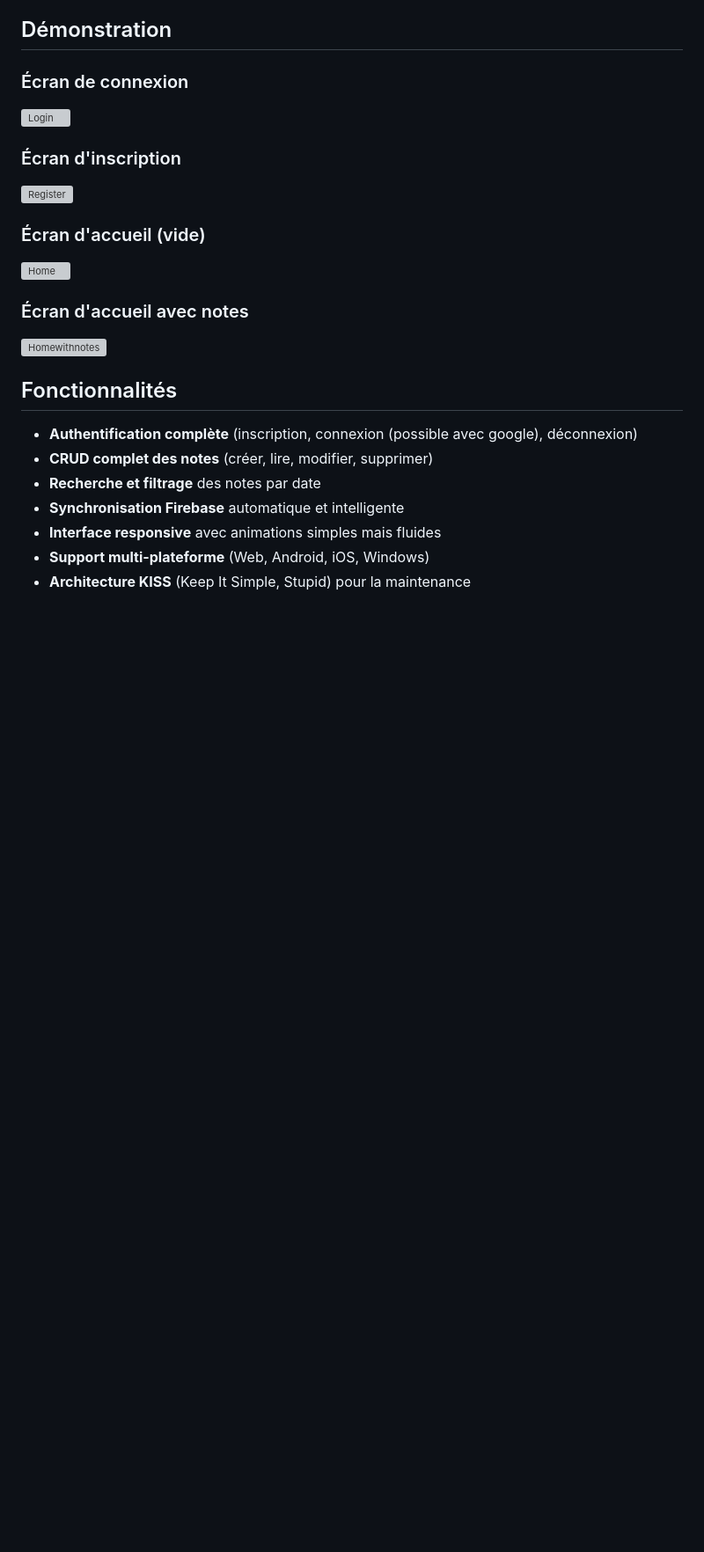
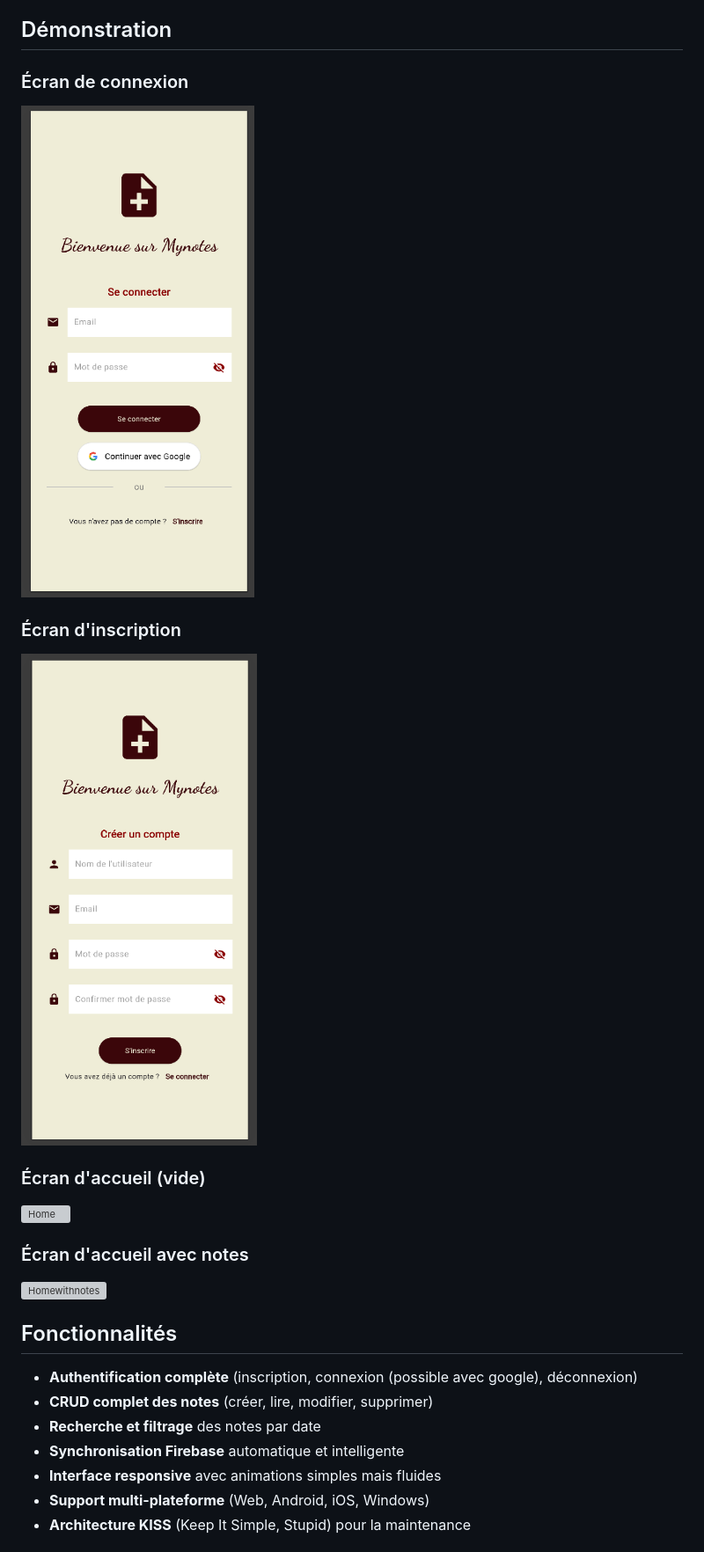
Before and after one commit to lovasoarm/MyNotes, a Markdown page: README.md, the part around the change printed below. Shown: that part at 88% size. Rendered like a GitHub page; blank space fills up the shorter version; grey boxes are pictures that could not be loaded.

```diff
--- a/README.md
+++ b/README.md
@@ -5,9 +5,9 @@ Une application complète de prise de notes développée avec **Flutter** (front
 ## Démonstration
 
 ### Écran de connexion
-![Login](docs/images/login.png)
+![Login](frontend_mobile/docs/images/login.png)
 
 ### Écran d'inscription
-![Register](docs/images/register.png)
+![Register](frontend_mobile/docs/images/register.png)
 
 ### Écran d'accueil (vide)
```
Also changed, not shown: other parts of README.md (+2 -2 lines).
